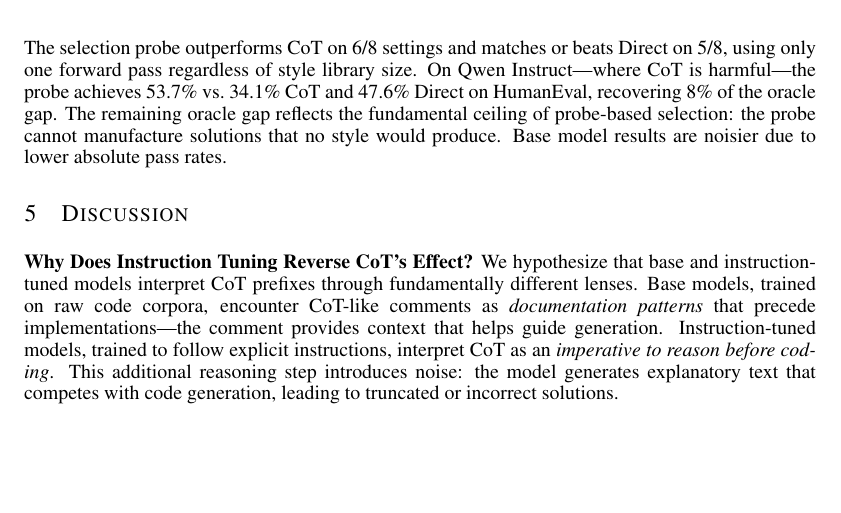
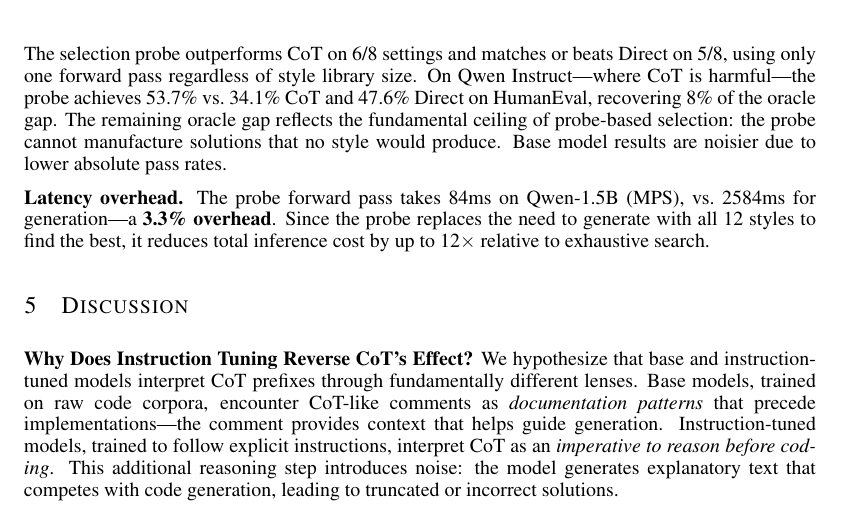
Before and after one commit to rajarshighoshal/cot-llm-probing, a LaTeX paper (paper/main.tex): part of page 5 of 7, cut so that both start at the same text, the shorter picture padded with empty space. Compiled offline with pdfLaTeX.

Commit message:
Add probe latency measurement to paper (84ms, 3.3% of generation time)
Co-Authored-By: Claude Sonnet 4.6 <noreply@anthropic.com>

```diff
--- a/paper/main.tex
+++ b/paper/main.tex
@@ -224,6 +224,8 @@ Results are presented in Table~\ref{tab:strategy}.
 
 The selection probe outperforms CoT on 6/8 settings and matches or beats Direct on 5/8, using only one forward pass regardless of style library size. On Qwen Instruct---where CoT is harmful---the probe achieves 53.7\% vs.\ 34.1\% CoT and 47.6\% Direct on HumanEval, recovering 8\% of the oracle gap. The remaining oracle gap reflects the fundamental ceiling of probe-based selection: the probe cannot manufacture solutions that no style would produce. Base model results are noisier due to lower absolute pass rates.
 
+\textbf{Latency overhead.} The probe forward pass takes 84ms on Qwen-1.5B (MPS), vs.\ 2584ms for generation---a \textbf{3.3\% overhead}. Since the probe replaces the need to generate with all 12 styles to find the best, it reduces total inference cost by up to 12$\times$ relative to exhaustive search.
+
 \section{Discussion}
 
 \textbf{Why Does Instruction Tuning Reverse CoT's Effect?} We hypothesize that base and instruction-tuned models interpret CoT prefixes through fundamentally different lenses. Base models, trained on raw code corpora, encounter CoT-like comments as \emph{documentation patterns} that precede implementations---the comment provides context that helps guide generation. Instruction-tuned models, trained to follow explicit instructions, interpret CoT as an \emph{imperative to reason before coding}. This additional reasoning step introduces noise: the model generates explanatory text that competes with code generation, leading to truncated or incorrect solutions.
```
